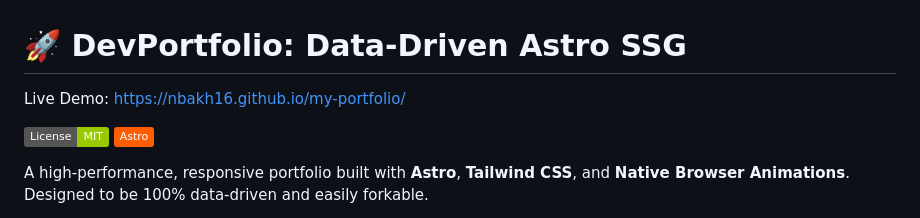
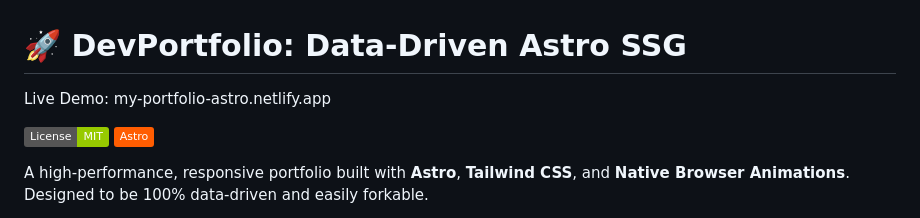
Before and after one commit to savaqe21/savaqe21.github.io, a Markdown page: README.md, the part around the change. Drawn GitHub-style; badges without logos.

Commit message:
Change live demo link to new Netlify URL
Updated the live demo link in the README.

```diff
--- a/README.md
+++ b/README.md
@@ -1,5 +1,5 @@
 # 🚀 DevPortfolio: Data-Driven Astro SSG
-Live Demo: https://nbakh16.github.io/my-portfolio/
+Live Demo: my-portfolio-astro.netlify.app
 
 [![License: MIT](https://img.shields.io/badge/License-MIT-green.svg)](LICENSE)
 [![Astro](https://img.shields.io/badge/Astro-FF5D01?logo=astro&logoColor=white)](https://astro.build/)
```
